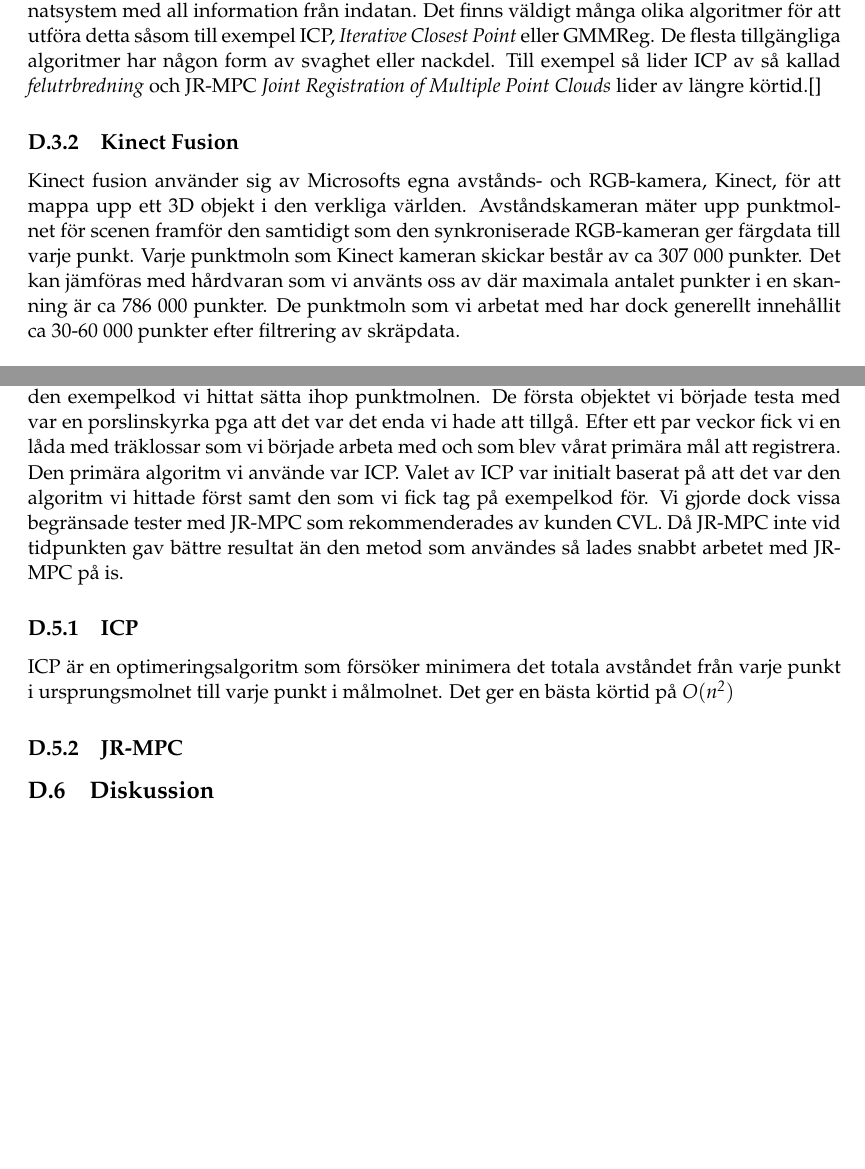
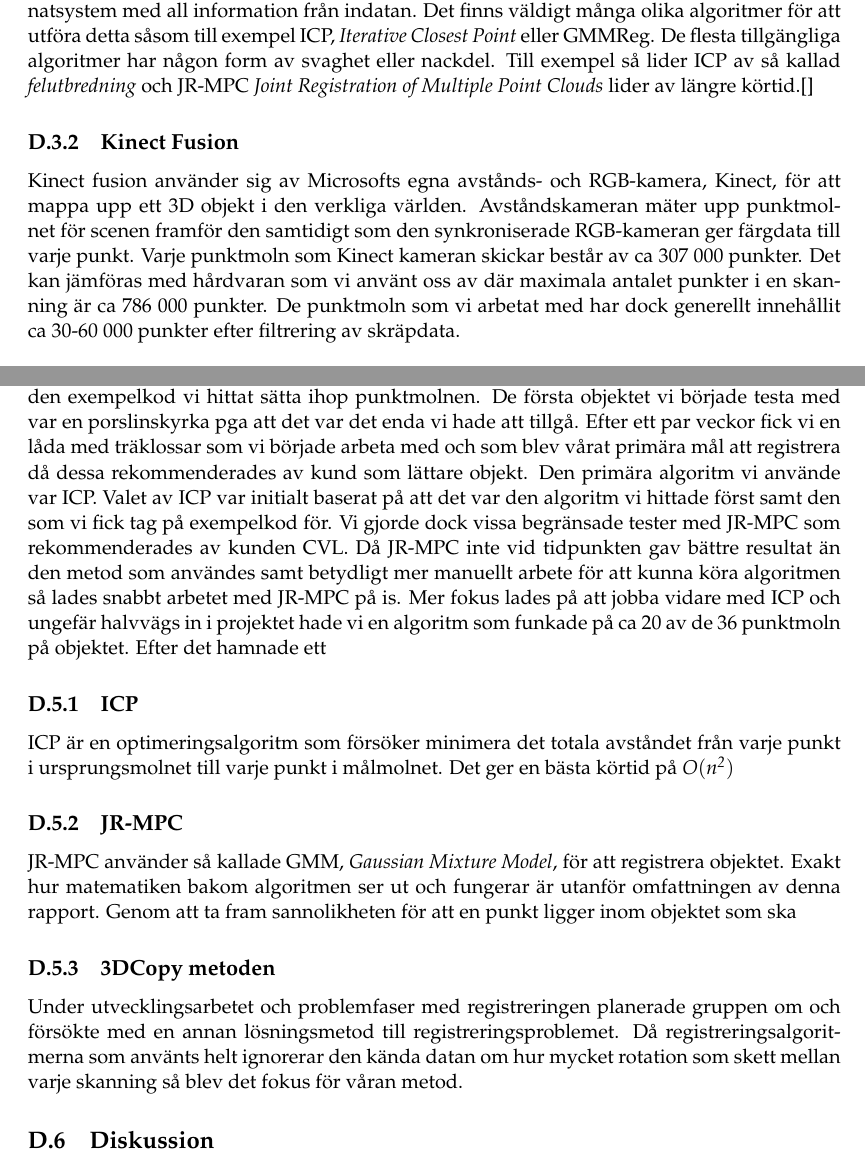
Before and after one commit to PUM-9/kandidatrapport, a LaTeX thesis (student_thesis.tex, which reads karlsson-report.tex): two parts of pages 51 and 52 of 77, joined at a grey line, cut so that both start at the same text, the shorter picture padded with empty space. Compiled offline with pdfLaTeX.

Commit message:
Mickwald update

```diff
--- a/karlsson-report.tex
+++ b/karlsson-report.tex
@@ -57,12 +57,12 @@ När man vill återskapa fysiska objekt digitalt fastnar man oftast i att det in
 
 \subsection{Registrering}
 
-Registrering är den generella metoden att sätta ihop två eller flera punktmoln till ett koordinatsystem med all information från indatan. Det finns väldigt många olika algoritmer för att utföra detta såsom till exempel ICP, \textit{Iterative Closest Point} eller GMMReg. De flesta tillgängliga algoritmer har någon form av svaghet eller nackdel. Till exempel så lider ICP av så kallad \textit{felutrbredning} och JR-MPC \textit{Joint Registration of Multiple Point Clouds} lider av längre körtid.[]
+Registrering är den generella metoden att sätta ihop två eller flera punktmoln till ett koordinatsystem med all information från indatan. Det finns väldigt många olika algoritmer för att utföra detta såsom till exempel ICP, \textit{Iterative Closest Point} eller GMMReg. De flesta tillgängliga algoritmer har någon form av svaghet eller nackdel. Till exempel så lider ICP av så kallad \textit{felutbredning} och JR-MPC \textit{Joint Registration of Multiple Point Clouds} lider av längre körtid.[]
 
 \subsection{Kinect Fusion}
 
 Kinect fusion använder sig av Microsofts egna avstånds- och RGB-kamera, Kinect, för att mappa upp ett 3D objekt i den verkliga världen. Avståndskameran mäter upp punktmolnet för scenen framför den samtidigt som den synkroniserade RGB-kameran ger färgdata till varje punkt.
-Varje punktmoln som Kinect kameran skickar består av ca 307 000 punkter. Det kan jämföras med hårdvaran som vi använts oss av där maximala antalet punkter i en skanning är ca 786 000 punkter. De punktmoln som vi arbetat med har dock generellt innehållit ca 30-60 000 punkter efter filtrering av skräpdata.
+Varje punktmoln som Kinect kameran skickar består av ca 307 000 punkter. Det kan jämföras med hårdvaran som vi använt oss av där maximala antalet punkter i en skanning är ca 786 000 punkter. De punktmoln som vi arbetat med har dock generellt innehållit ca 30-60 000 punkter efter filtrering av skräpdata.
 
 \section{Metod}
 \label{sec:method-karlsson}
@@ -75,11 +75,16 @@ Initialt gjordes en litteraturstudie för att hitta information om hur man regis
 \label{sec:results-karlsson}
 
 %% Skriv här
-Vi började med att införskaffa oss en uppsättning punktmoln på objektet och försökte med den exempelkod vi hittat sätta ihop punktmolnen. De första objektet vi började testa med var en porslinskyrka pga att det var det enda vi hade att tillgå. Efter ett par veckor fick vi en låda med träklossar som vi började arbeta med och som blev vårat primära mål att registrera. Den primära algoritm vi använde var ICP. Valet av ICP var initialt baserat på att det var den algoritm vi hittade först samt den som vi fick tag på exempelkod för. Vi gjorde dock vissa begränsade tester med JR-MPC som rekommenderades av kunden CVL. Då JR-MPC inte vid tidpunkten gav bättre resultat än den metod som användes så lades snabbt arbetet med JR-MPC på is.
+Vi började med att införskaffa oss en uppsättning punktmoln på objektet och försökte med den exempelkod vi hittat sätta ihop punktmolnen. De första objektet vi började testa med var en porslinskyrka pga att det var det enda vi hade att tillgå. Efter ett par veckor fick vi en låda med träklossar som vi började arbeta med och som blev vårat primära mål att registrera då dessa rekommenderades av kund som lättare objekt.
+ Den primära algoritm vi använde var ICP. Valet av ICP var initialt baserat på att det var den algoritm vi hittade först samt den som vi fick tag på exempelkod för. Vi gjorde dock vissa begränsade tester med JR-MPC som rekommenderades av kunden CVL. Då JR-MPC inte vid tidpunkten gav bättre resultat än den metod som användes samt betydligt mer manuellt arbete för att kunna köra algoritmen så lades snabbt arbetet med JR-MPC på is. Mer fokus lades på att jobba vidare med ICP och ungefär halvvägs in i projektet hade vi en algoritm som funkade på ca 20 av de 36 punktmoln på objektet. Efter det hamnade ett
 
 \subsection{ICP}
 ICP är en optimeringsalgoritm som försöker minimera det totala avståndet från varje punkt i ursprungsmolnet till varje punkt i målmolnet. Det ger en bästa körtid på $ \mathit{O(n^2)} $
 \subsection{JR-MPC}
+JR-MPC använder så kallade GMM, \textit{Gaussian Mixture Model}, för att registrera objektet. Exakt hur matematiken bakom algoritmen ser ut och fungerar är utanför omfattningen av denna rapport. Genom att ta fram sannolikheten för att en punkt ligger inom objektet som ska
+
+\subsection{3DCopy metoden}
+Under utvecklingsarbetet och problemfaser med registreringen planerade gruppen om och försökte med en annan lösningsmetod till registreringsproblemet. Då registreringsalgoritmerna som använts helt ignorerar den kända datan om hur mycket rotation som skett mellan varje skanning så blev det fokus för våran metod.
 
 \section{Diskussion}
 \label{sec:discussion-karlsson}
```
